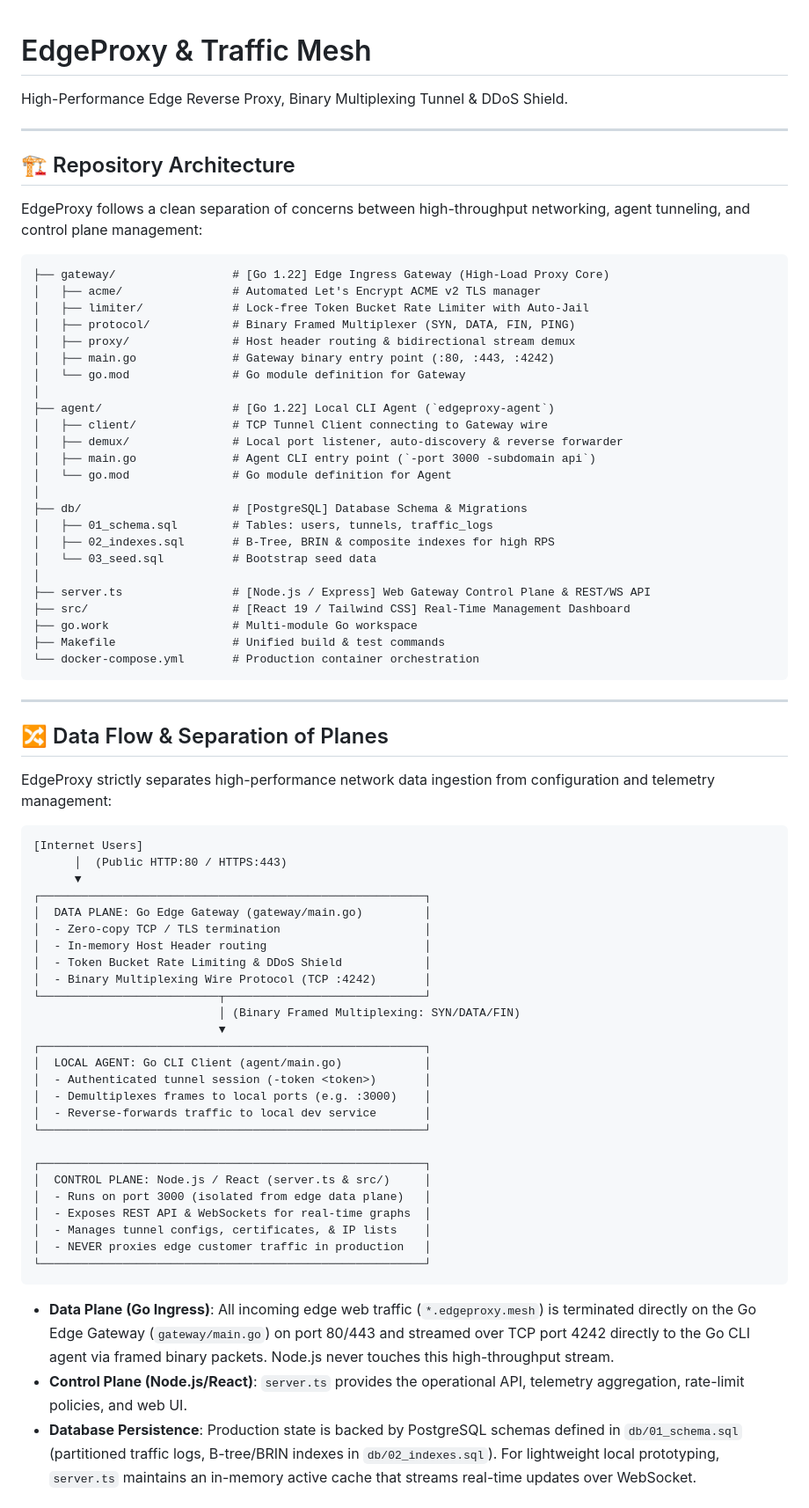
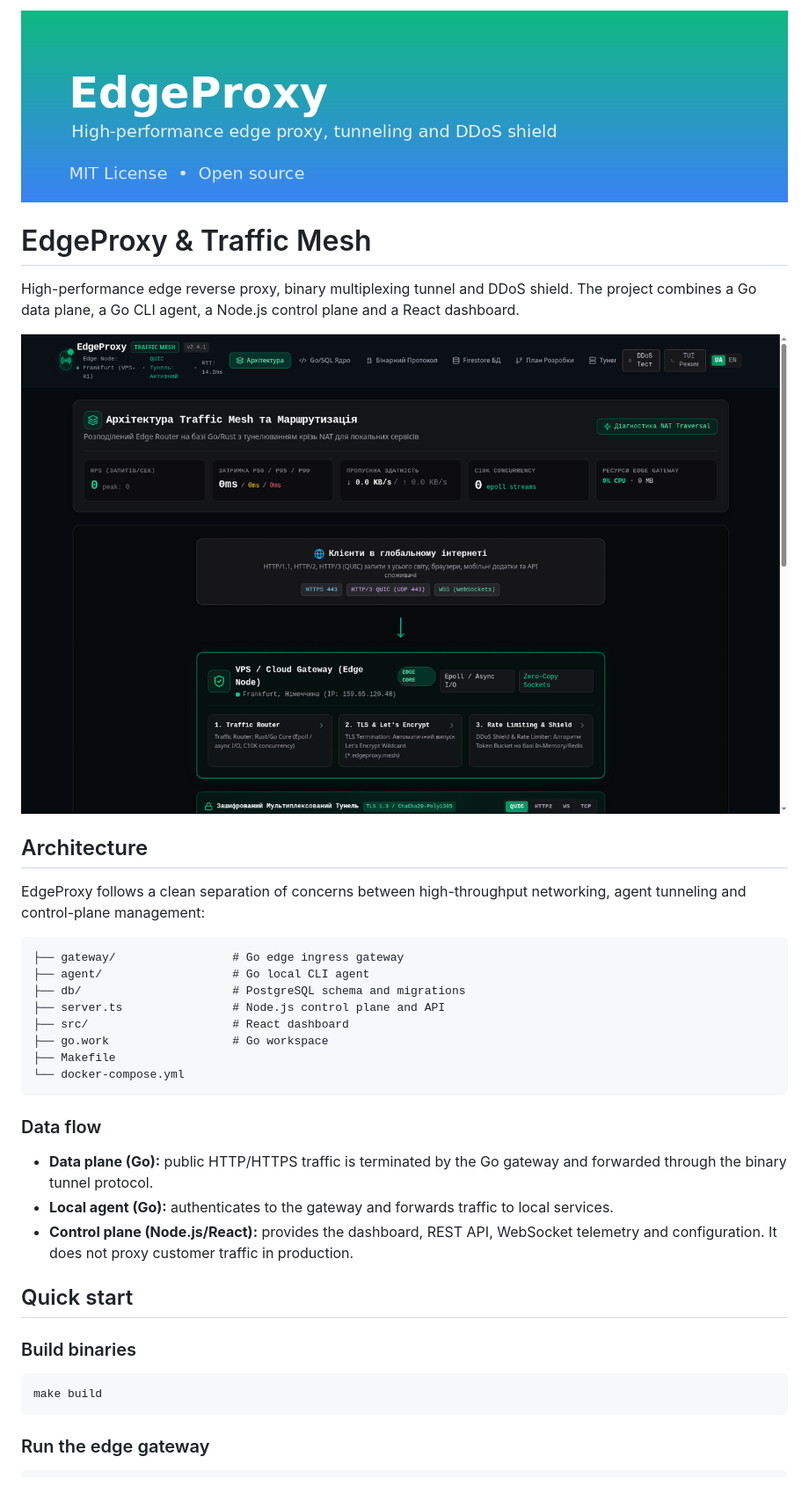
Before and after one commit to ItOmegaDev/EdgeProxy, a Markdown page: README.md, the part around one of its changes. Shown at 88% size. Drawn GitHub-style; pictures changed too: assets/banner.png (added), assets/screenshot.png (added).

Commit message:
Improve README, add screenshots and MIT license

````diff
--- a/README.md
+++ b/README.md
@@ -1,76 +1,39 @@
+![EdgeProxy banner](assets/banner.png)
+
 # EdgeProxy & Traffic Mesh
 
-High-Performance Edge Reverse Proxy, Binary Multiplexing Tunnel & DDoS Shield.
+High-performance edge reverse proxy, binary multiplexing tunnel and DDoS shield. The project combines a Go data plane, a Go CLI agent, a Node.js control plane and a React dashboard.
 
----
+![EdgeProxy screenshot](assets/screenshot.png)
 
-## 🏗️ Repository Architecture
+## Architecture
 
-EdgeProxy follows a clean separation of concerns between high-throughput networking, agent tunneling, and control plane management:
+EdgeProxy follows a clean separation of concerns between high-throughput networking, agent tunneling and control-plane management:
 
-```
-├── gateway/                 # [Go 1.22] Edge Ingress Gateway (High-Load Proxy Core)
-│   ├── acme/                # Automated Let's Encrypt ACME v2 TLS manager
-│   ├── limiter/             # Lock-free Token Bucket Rate Limiter with Auto-Jail
-│   ├── protocol/            # Binary Framed Multiplexer (SYN, DATA, FIN, PING)
-│   ├── proxy/               # Host header routing & bidirectional stream demux
-│   ├── main.go              # Gateway binary entry point (:80, :443, :4242)
-│   └── go.mod               # Go module definition for Gateway
-│
-├── agent/                   # [Go 1.22] Local CLI Agent (`edgeproxy-agent`)
-│   ├── client/              # TCP Tunnel Client connecting to Gateway wire
-│   ├── demux/               # Local port listener, auto-discovery & reverse forwarder
-│   ├── main.go              # Agent CLI entry point (`-port 3000 -subdomain api`)
-│   └── go.mod               # Go module definition for Agent
-│
-├── db/                      # [PostgreSQL] Database Schema & Migrations
-│   ├── 01_schema.sql        # Tables: users, tunnels, traffic_logs
-│   ├── 02_indexes.sql       # B-Tree, BRIN & composite indexes for high RPS
-│   └── 03_seed.sql          # Bootstrap seed data
-│
-├── server.ts                # [Node.js / Express] Web Gateway Control Plane & REST/WS API
-├── src/                     # [React 19 / Tailwind CSS] Real-Time Management Dashboard
-├── go.work                  # Multi-module Go workspace
-├── Makefile                 # Unified build & test commands
-└── docker-compose.yml       # Production container orchestration
+```text
+├── gateway/                 # Go edge ingress gateway
+├── agent/                   # Go local CLI agent
+├── db/                      # PostgreSQL schema and migrations
+├── server.ts                # Node.js control plane and API
+├── src/                     # React dashboard
+├── go.work                  # Go workspace
+├── Makefile
+└── docker-compose.yml
 ```
 
----
+### Data flow
 
-## 🔀 Data Flow & Separation of Planes
+- **Data plane (Go):** public HTTP/HTTPS traffic is terminated by the Go gateway and forwarded through the binary tunnel protocol.
+- **Local agent (Go):** authenticates to the gateway and forwards traffic to local services.
+- **Control plane (Node.js/React):** provides the dashboard, REST API, WebSocket telemetry and configuration. It does not proxy customer traffic in production.
 
-EdgeProxy strictly separates high-performance network data ingestion from configuration and telemetry management:
+## Quick start
 
-```
-[Internet Users]
-      │  (Public HTTP:80 / HTTPS:443)
-      ▼
-┌────────────────────────────────────────────────────────┐
-│  DATA PLANE: Go Edge Gateway (gateway/main.go)         │
-│  - Zero-copy TCP / TLS termination                     │
-│  - In-memory Host Header routing                       │
-│  - Token Bucket Rate Limiting & DDoS Shield            │
-│  - Binary Multiplexing Wire Protocol (TCP :4242)       │
-└──────────────────────────┬─────────────────────────────┘
-                           │ (Binary Framed Multiplexing: SYN/DATA/FIN)
-                           ▼
-┌────────────────────────────────────────────────────────┐
-│  LOCAL AGENT: Go CLI Client (agent/main.go)            │
-│  - Authenticated tunnel session (-token <token>)       │
-│  - Demultiplexes frames to local ports (e.g. :3000)    │
-│  - Reverse-forwards traffic to local dev service       │
-└────────────────────────────────────────────────────────┘
+### Build binaries
 
-┌────────────────────────────────────────────────────────┐
-│  CONTROL PLANE: Node.js / React (server.ts & src/)     │
-│  - Runs on port 3000 (isolated from edge data plane)   │
-│  - Exposes REST API & WebSockets for real-time graphs  │
-│  - Manages tunnel configs, certificates, & IP lists    │
-│  - NEVER proxies edge customer traffic in production   │
-└────────────────────────────────────────────────────────┘
+```bash
+make build
 ```
 
-- **Data Plane (Go Ingress)**: All incoming edge web traffic (`*.edgeproxy.mesh`) is terminated directly on the Go Edge Gateway (`gateway/main.go`) on port 80/443 and streamed over TCP port 4242 directly to the Go CLI agent via framed binary packets. Node.js never touches this high-throughput stream.
-- **Control Plane (Node.js/React)**: `server.ts` provides the operational API, telemetry aggregation, rate-limit policies, and web UI.
-- **Database Persistence**: Production state is backed by PostgreSQL schemas defined in `db/01_schema.sql` (partitioned traffic logs, B-tree/BRIN indexes in `db/02_indexes.sql`). For lightweight local prototyping, `server.ts` maintains an in-memory active cache that streams real-time updates over WebSocket.
+### Run the edge gateway
 
````
Also changed, not shown: other parts of README.md (+17 -24 lines), 3 other files.
